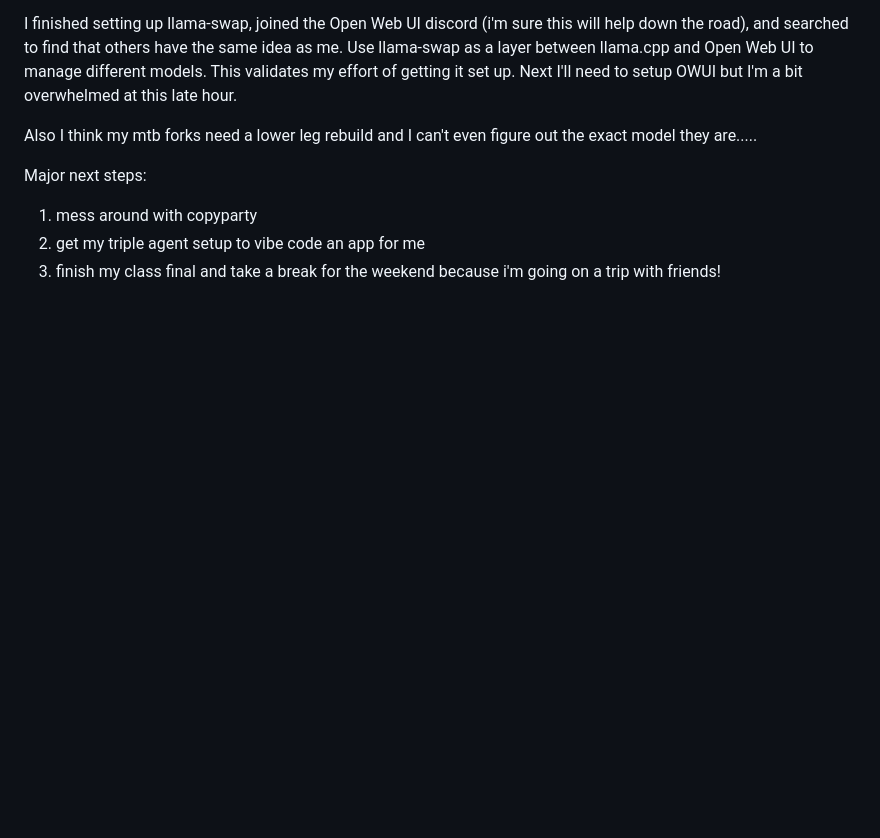
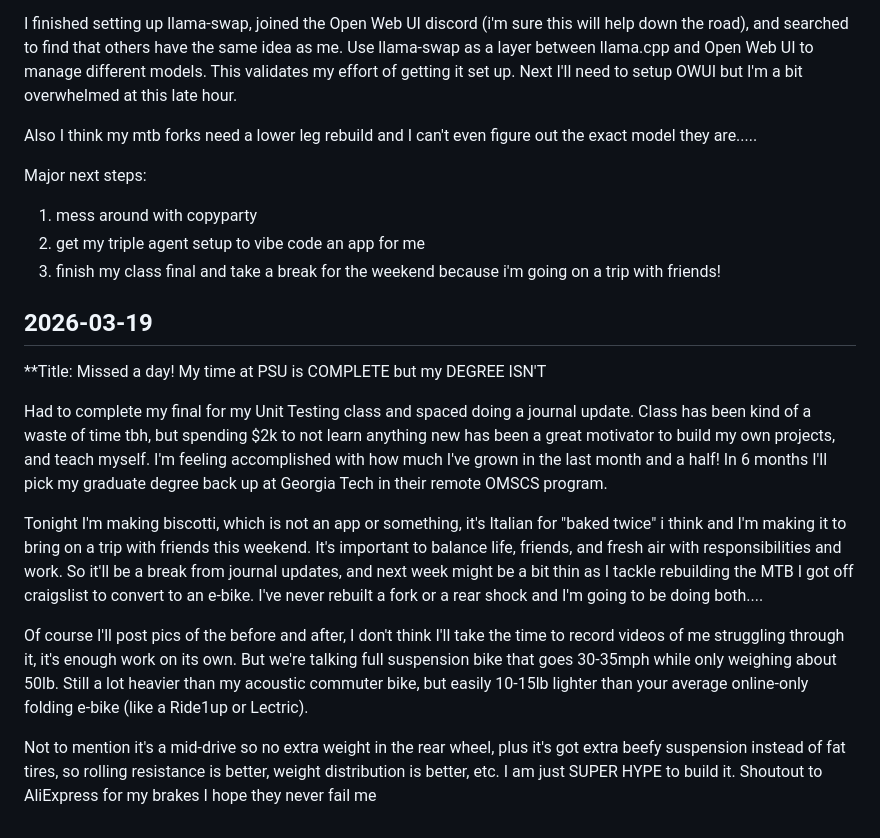
Before and after one commit to rho2-pdx/dev_site, a Markdown page: journal/2026-03.md, the part around the change. Drawn GitHub-style; blank space fills up the shorter version.

Commit message:
3-19 journal update

```diff
--- a/journal/2026-03.md
+++ b/journal/2026-03.md
@@ -72,3 +72,15 @@ Major next steps:
 1. mess around with copyparty
 2. get my triple agent setup to vibe code an app for me
 3. finish my class final and take a break for the weekend because i'm going on a trip with friends!
+
+
+## 2026-03-19
+**Title: Missed a day! My time at PSU is COMPLETE but my DEGREE ISN'T
+
+Had to complete my final for my Unit Testing class and spaced doing a journal update. Class has been kind of a waste of time tbh, but spending $2k to not learn anything new has been a great motivator to build my own projects, and teach myself. I'm feeling accomplished with how much I've grown in the last month and a half! In 6 months I'll pick my graduate degree back up at Georgia Tech in their remote OMSCS program.
+
+Tonight I'm making biscotti, which is not an app or something, it's Italian for "baked twice" i think and I'm making it to bring on a trip with friends this weekend. It's important to balance life, friends, and fresh air with responsibilities and work. So it'll be a break from journal updates, and next week might be a bit thin as I tackle rebuilding the MTB I got off craigslist to convert to an e-bike. I've never rebuilt a fork or a rear shock and I'm going to be doing both....
+
+Of course I'll post pics of the before and after, I don't think I'll take the time to record videos of me struggling through it, it's enough work on its own. But we're talking full suspension bike that goes 30-35mph while only weighing about 50lb. Still a lot heavier than my acoustic commuter bike, but easily 10-15lb lighter than your average online-only folding e-bike (like a Ride1up or Lectric).
+
+Not to mention it's a mid-drive so no extra weight in the rear wheel, plus it's got extra beefy suspension instead of fat tires, so rolling resistance is better, weight distribution is better, etc. I am just SUPER HYPE to build it. Shoutout to AliExpress for my brakes I hope they never fail me
```
